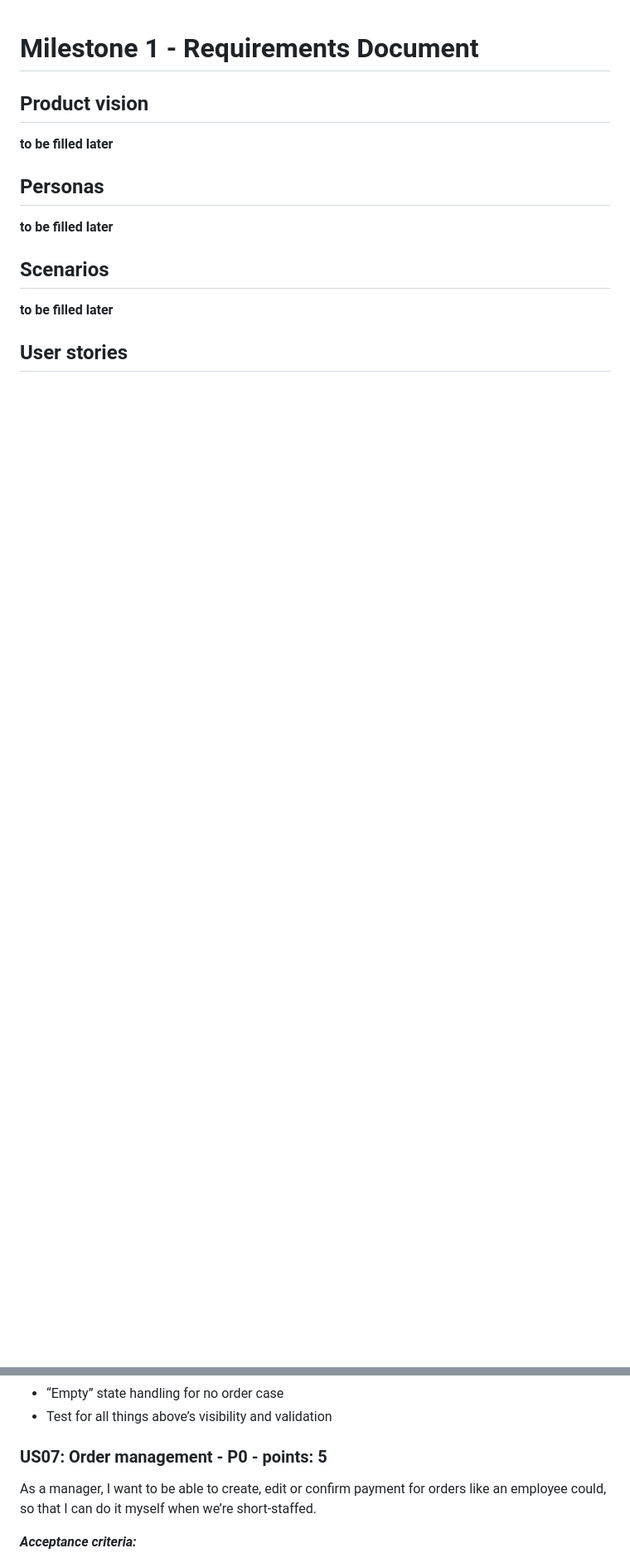
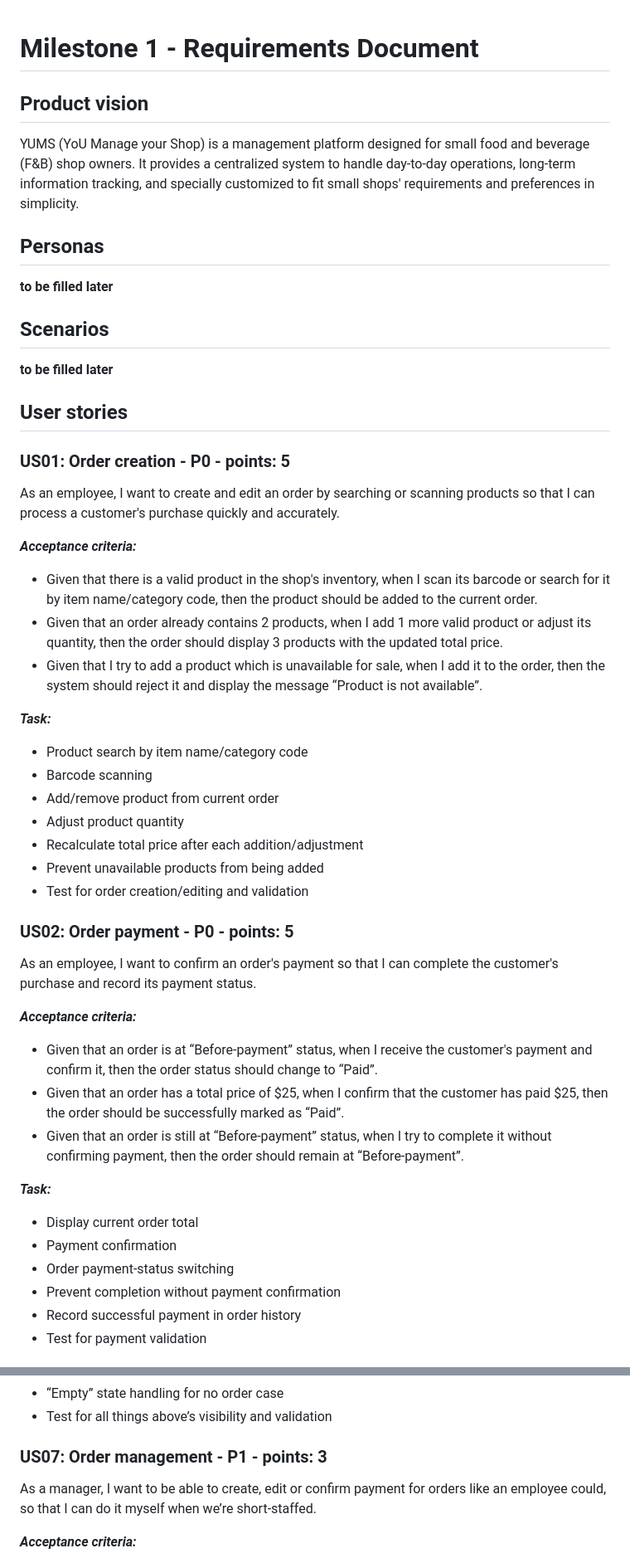
Before and after one commit to SE-FDA-NEU-AI66B/software-AI66B-G2-B4-small-shop, a Markdown page: docs/requirements.md, 2 parts joined by grey strips. Shown at 83% size. Drawn GitHub-style; blank space fills up the shorter version.

Commit message:
docs: add employee user stories with priority and points for each one

```diff
--- a/docs/requirements.md
+++ b/docs/requirements.md
@@ -1,6 +1,6 @@
 # Milestone 1 - Requirements Document
 ## Product vision
-**to be filled later**
+YUMS (YoU Manage your Shop) is a management platform designed for small food and beverage (F&B) shop owners. It provides a centralized system to handle day-to-day operations, long-term information tracking, and specially customized to fit small shops' requirements and preferences in simplicity.
 
 ## Personas
 **to be filled later**
@@ -9,3 +9,37 @@
 **to be filled later**
 
 ## User stories
+
+### US01: Order creation - P0 - points: 5
+As an employee, I want to create and edit an order by searching or scanning products so that I can process a customer's purchase quickly and accurately.
+
+***Acceptance criteria:***
+- Given that there is a valid product in the shop's inventory, when I scan its barcode or search for it by item name/category code, then the product should be added to the current order.
+- Given that an order already contains 2 products, when I add 1 more valid product or adjust its quantity, then the order should display 3 products with the updated total price.
+- Given that I try to add a product which is unavailable for sale, when I add it to the order, then the system should reject it and display the message “Product is not available”.
+
+***Task:***
+- Product search by item name/category code
+- Barcode scanning
+- Add/remove product from current order
+- Adjust product quantity
+- Recalculate total price after each addition/adjustment
+- Prevent unavailable products from being added
+- Test for order creation/editing and validation
+
+### US02: Order payment - P0 - points: 5
+As an employee, I want to confirm an order's payment so that I can complete the customer's purchase and record its payment status.
+
+***Acceptance criteria:***
+- Given that an order is at “Before-payment” status, when I receive the customer's payment and confirm it, then the order status should change to “Paid”.
+- Given that an order has a total price of $25, when I confirm that the customer has paid $25, then the order should be successfully marked as “Paid”.
+- Given that an order is still at “Before-payment” status, when I try to complete it without confirming payment, then the order should remain at “Before-payment”.
+
+***Task:***
+- Display current order total
+- Payment confirmation
+- Order payment-status switching
+- Prevent completion without payment confirmation
+- Record successful payment in order history
+- Test for payment validation
+
@@ -24,7 +106,7 @@ As a manager, I want to see all the order lists, their payment status and their
 - Test for all things above’s visibility and validation
 
 
-### US07: Order management - P0 - points: 5
+### US07: Order management - P1 - points: 3
 As a manager, I want to be able to create, edit or confirm payment for orders like an employee could, so that I can do it myself when we’re short-staffed.
 
 ***Acceptance criteria:***
```
Also changed, not shown: other parts of docs/requirements.md (+53 -5 lines).
